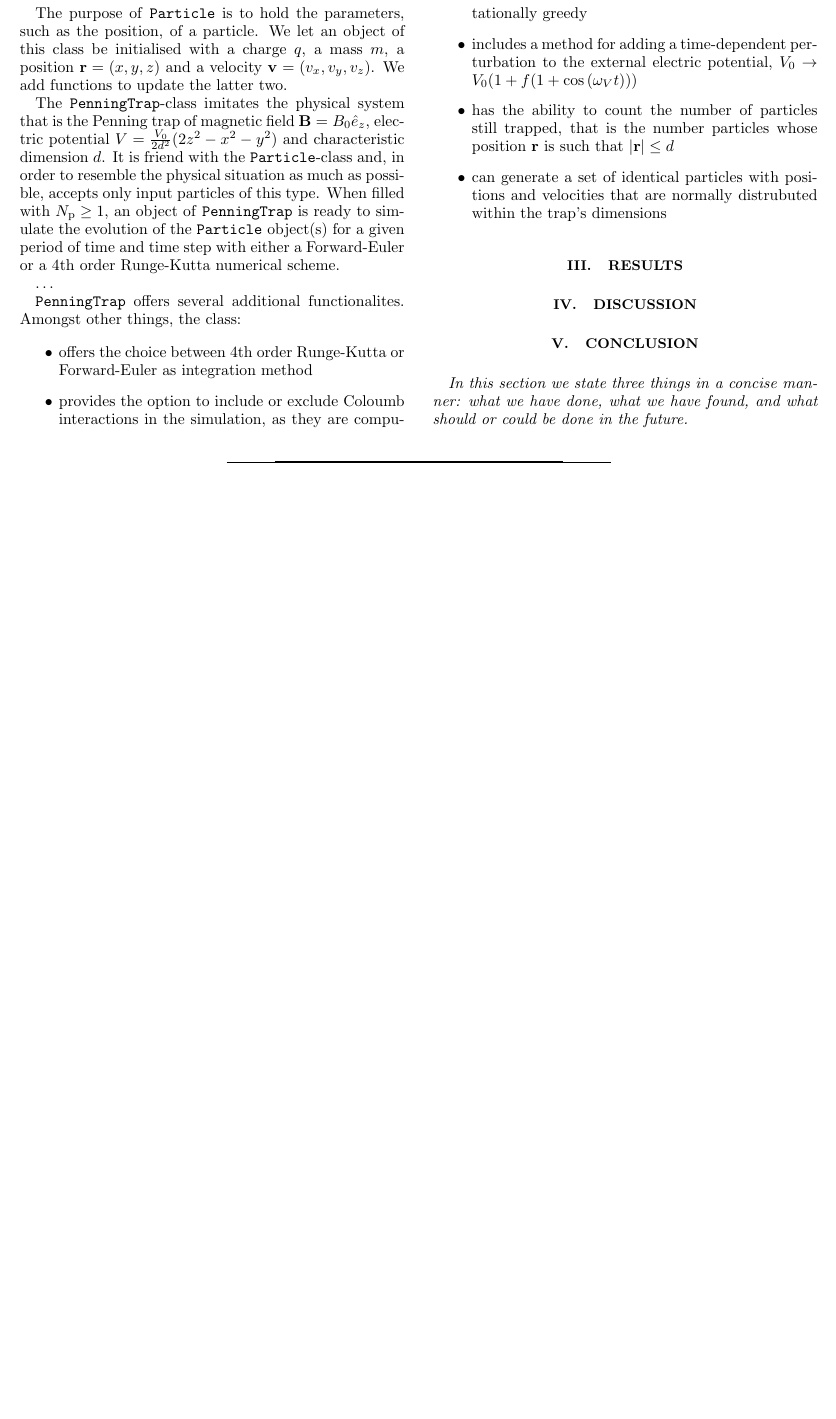
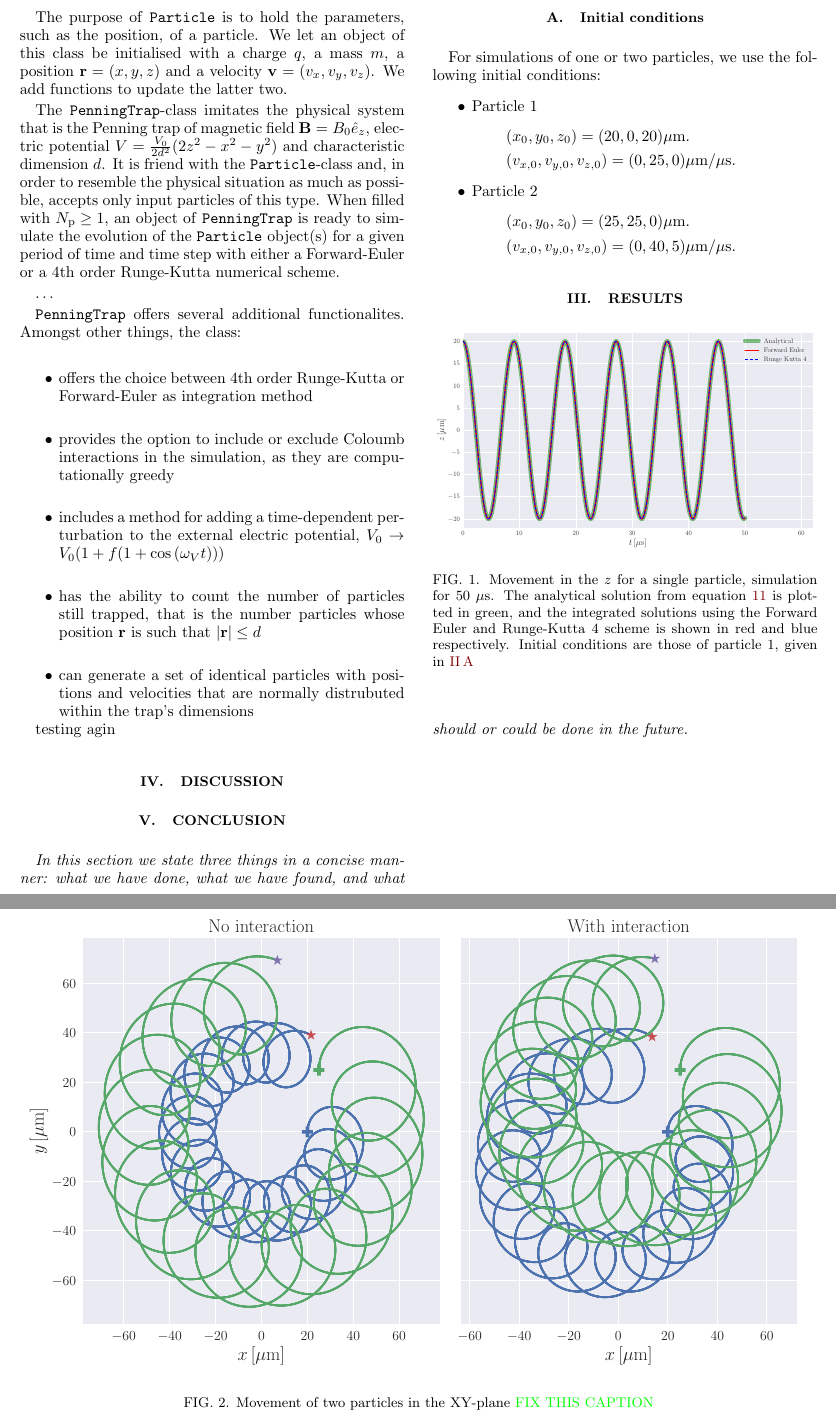
Before and after one commit to Vikenes/FYS4150, a LaTeX paper (project3/latex/project3.tex, which reads project3/latex/methods.tex, project3/latex/results.tex): part of page 3 of 3 before the commit and two parts of pages 3 and 4 of 4 after it, the two joined at a grey line, cut so that both start at the same text, the shorter picture padded with empty space. Compiled offline with pdfLaTeX.

Commit message:
started to add the figures and the figure texts

```diff
--- a/project3/latex/methods.tex
+++ b/project3/latex/methods.tex
@@ -20,6 +20,21 @@ The \texttt{PenningTrap}-class imitates the physical system that is the Penning
     \item can generate a set of identical particles with positions and velocities that are normally distrubuted within the trap's dimensions
 \end{itemize}
 
+
+\subsection{Initial conditions}
+For simulations of one or two particles, we use the following initial conditions:
+\begin{itemize}
+    \item Particle 1\label{item:initial_conditions_p1}
+    \begin{itemize}
+        \item[] $(x_0, y_0, z_0) = (20,0,20) \mu\mathrm{m}$.
+        \item[] $(v_{x,0}, v_{y,0}, v_{z,0}) = (0,25,0) \mu\mathrm{m}/\mu\mathrm{s}$.
+    \end{itemize}
+    \item Particle 2\label{item:initial_conditions_p2}
+    \begin{itemize}
+        \item[] $(x_0, y_0, z_0) = (25,25,0) \mu\mathrm{m}$.
+        \item[] $(v_{x,0}, v_{y,0}, v_{z,0}) = (0,40,5) \mu\mathrm{m}/\mu\mathrm{s}$.
+    \end{itemize}
+\end{itemize}
 
 
 
--- a/project3/latex/results.tex
+++ b/project3/latex/results.tex
@@ -1,4 +1,28 @@
 \section{Results}\label{sec:results}
+
+
+
+\begin{figure}[h!]
+    \includegraphics[width=\linewidth]{compare_z_analytical.pdf}
+    \caption{Movement in the $z$ for a single particle, simulation for $50$ $\mu\mathrm{s}$. The analytical solution from equation \ref{eq:p1_diffeq_solution_z} is plotted in green, and the integrated solutions using the Forward Euler and Runge-Kutta 4 scheme is shown in red and blue respectively. Initial conditions are those of particle 1, given in \ref{item:initial_conditions_p1} }
+\end{figure}
+
+
+
+
+% Figures spanning the whole width.
+\newpage
+\onecolumngrid
+
+\begin{figure}[h!]
+    \includegraphics[width=\linewidth]{xy_two_particles.pdf}
+    \caption{Movement of two particles in the XY-plane \textcolor{green}{FIX THIS CAPTION}}
+\end{figure}
+
+
+\twocolumngrid
+
+testing agin
 
 
 
```
